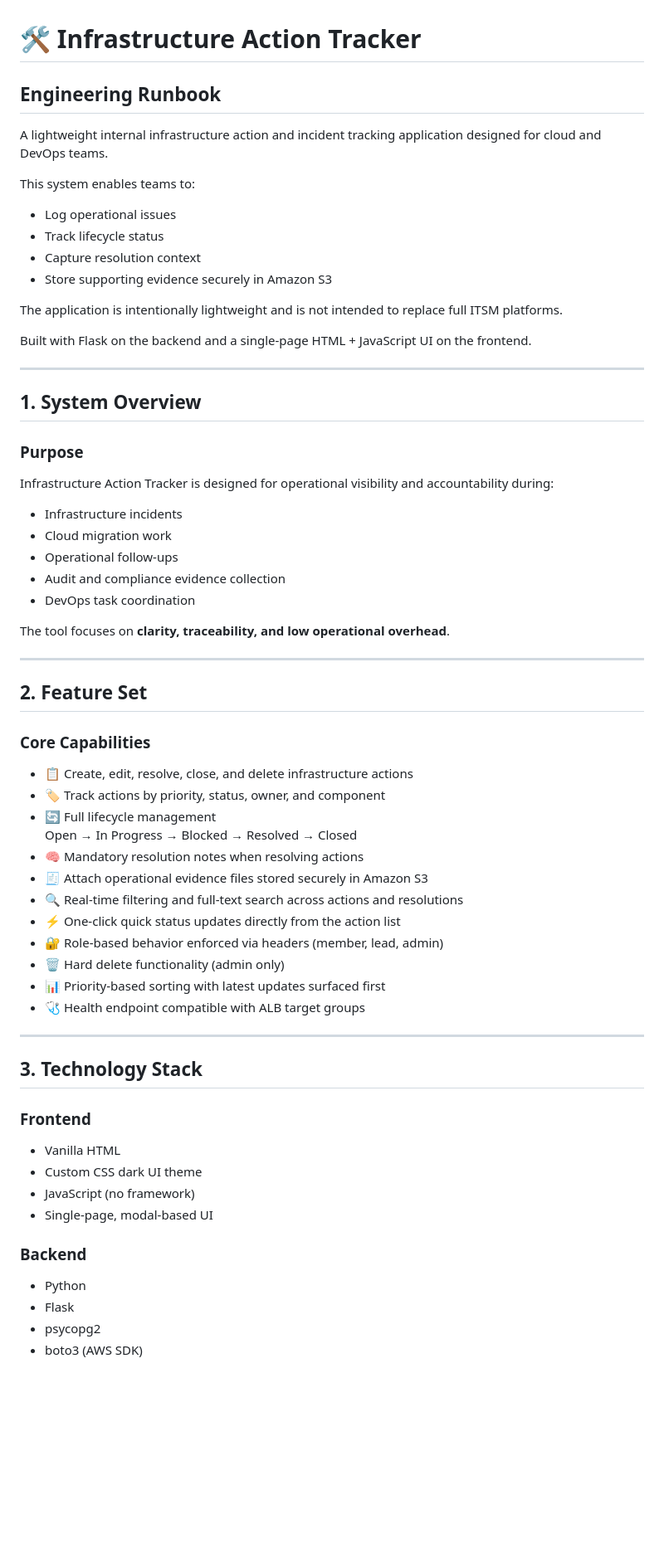
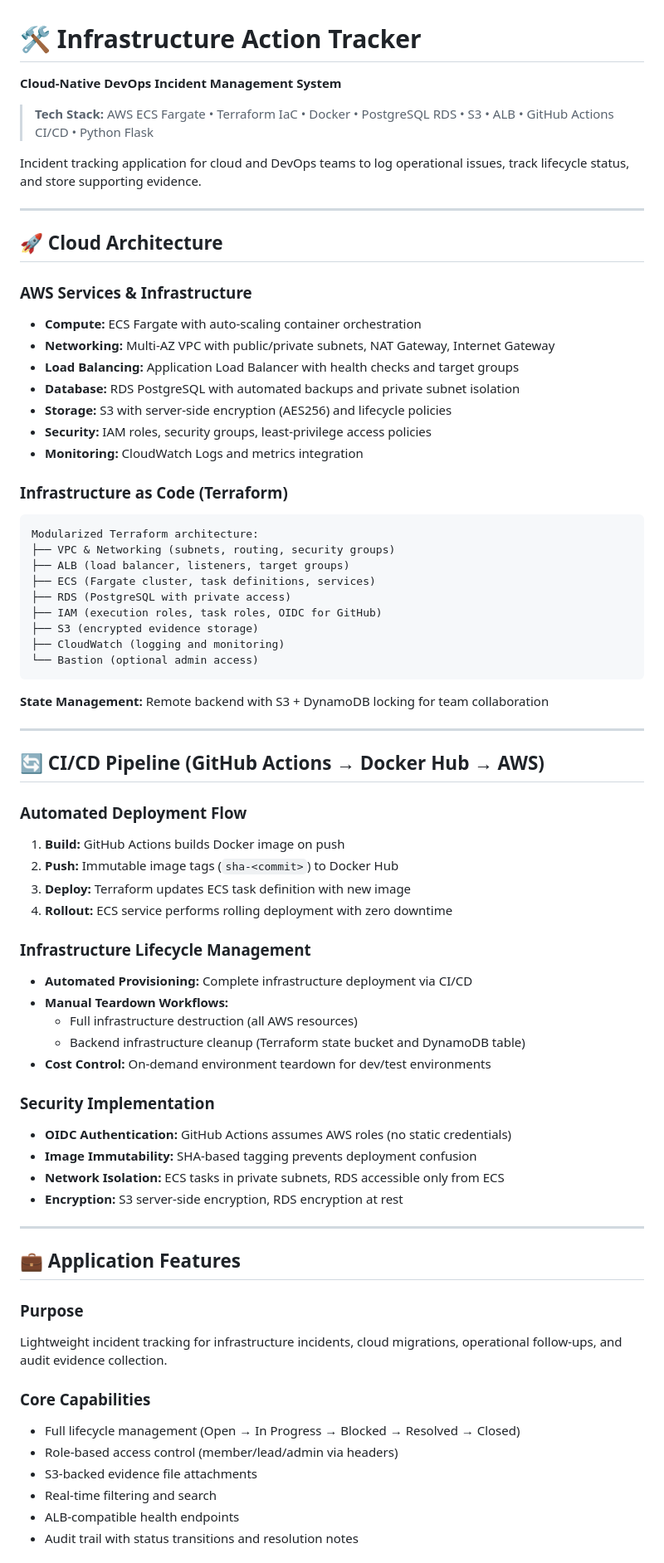
Before and after one commit to thayu10/infrastructure-action-tracker, a Markdown page: README.md, the part around one of its changes. Shown at 83% size. Drawn GitHub-style; blank space fills up the shorter version.

Commit message:
UI and python changes again

````diff
--- a/README.md
+++ b/README.md
@@ -1,63 +1,73 @@
 # 🛠️ Infrastructure Action Tracker
-## Engineering Runbook
+**Cloud-Native DevOps Incident Management System**
 
-A lightweight internal infrastructure action and incident tracking application designed for cloud and DevOps teams.
+> **Tech Stack:** AWS ECS Fargate • Terraform IaC • Docker • PostgreSQL RDS • S3 • ALB • GitHub Actions CI/CD • Python Flask
 
-This system enables teams to:
-- Log operational issues
-- Track lifecycle status
-- Capture resolution context
-- Store supporting evidence securely in Amazon S3
-
-The application is intentionally lightweight and is not intended to replace full ITSM platforms.
-
-Built with Flask on the backend and a single-page HTML + JavaScript UI on the frontend.
+Incident tracking application for cloud and DevOps teams to log operational issues, track lifecycle status, and store supporting evidence.
 
 ---
 
-## 1. System Overview
+## 🚀 Cloud Architecture
 
-### Purpose
-Infrastructure Action Tracker is designed for operational visibility and accountability during:
-- Infrastructure incidents
-- Cloud migration work
-- Operational follow-ups
-- Audit and compliance evidence collection
-- DevOps task coordination
+### AWS Services & Infrastructure
+- **Compute:** ECS Fargate with auto-scaling container orchestration
+- **Networking:** Multi-AZ VPC with public/private subnets, NAT Gateway, Internet Gateway
+- **Load Balancing:** Application Load Balancer with health checks and target groups
+- **Database:** RDS PostgreSQL with automated backups and private subnet isolation
+- **Storage:** S3 with server-side encryption (AES256) and lifecycle policies
+- **Security:** IAM roles, security groups, least-privilege access policies
+- **Monitoring:** CloudWatch Logs and metrics integration
 
-The tool focuses on **clarity, traceability, and low operational overhead**.
+### Infrastructure as Code (Terraform)
+```
+Modularized Terraform architecture:
+├── VPC & Networking (subnets, routing, security groups)
+├── ALB (load balancer, listeners, target groups)
+├── ECS (Fargate cluster, task definitions, services)
+├── RDS (PostgreSQL with private access)
+├── IAM (execution roles, task roles, OIDC for GitHub)
+├── S3 (encrypted evidence storage)
+├── CloudWatch (logging and monitoring)
+└── Bastion (optional admin access)
+```
+
+**State Management:** Remote backend with S3 + DynamoDB locking for team collaboration
 
 ---
 
-## 2. Feature Set
+## 🔄 CI/CD Pipeline (GitHub Actions → Docker Hub → AWS)
 
-### Core Capabilities
-- 📋 Create, edit, resolve, close, and delete infrastructure actions
-- 🏷️ Track actions by priority, status, owner, and component
-- 🔄 Full lifecycle management
-  Open → In Progress → Blocked → Resolved → Closed
-- 🧠 Mandatory resolution notes when resolving actions
-- 🧾 Attach operational evidence files stored securely in Amazon S3
-- 🔍 Real-time filtering and full-text search across actions and resolutions
-- ⚡ One-click quick status updates directly from the action list
-- 🔐 Role-based behavior enforced via headers (member, lead, admin)
-- 🗑️ Hard delete functionality (admin only)
-- 📊 Priority-based sorting with latest updates surfaced first
-- 🩺 Health endpoint compatible with ALB target groups
+### Automated Deployment Flow
+1. **Build:** GitHub Actions builds Docker image on push
+2. **Push:** Immutable image tags (`sha-<commit>`) to Docker Hub
+3. **Deploy:** Terraform updates ECS task definition with new image
+4. **Rollout:** ECS service performs rolling deployment with zero downtime
+
+### Infrastructure Lifecycle Management
+- **Automated Provisioning:** Complete infrastructure deployment via CI/CD
+- **Manual Teardown Workflows:**
+  - Full infrastructure destruction (all AWS resources)
+  - Backend infrastructure cleanup (Terraform state bucket and DynamoDB table)
+- **Cost Control:** On-demand environment teardown for dev/test environments
+
+### Security Implementation
+- **OIDC Authentication:** GitHub Actions assumes AWS roles (no static credentials)
+- **Image Immutability:** SHA-based tagging prevents deployment confusion
+- **Network Isolation:** ECS tasks in private subnets, RDS accessible only from ECS
+- **Encryption:** S3 server-side encryption, RDS encryption at rest
 
 ---
 
-## 3. Technology Stack
+## 💼 Application Features
 
-### Frontend
-- Vanilla HTML
-- Custom CSS dark UI theme
-- JavaScript (no framework)
-- Single-page, modal-based UI
+### Purpose
+Lightweight incident tracking for infrastructure incidents, cloud migrations, operational follow-ups, and audit evidence collection.
 
-### Backend
-- Python
-- Flask
-- psycopg2
-- boto3 (AWS SDK)
+### Core Capabilities
+- Full lifecycle management (Open → In Progress → Blocked → Resolved → Closed)
+- Role-based access control (member/lead/admin via headers)
+- S3-backed evidence file attachments
+- Real-time filtering and search
+- ALB-compatible health endpoints
+- Audit trail with status transitions and resolution notes
 
````
Also changed, not shown: other parts of README.md (+45 -170 lines).
